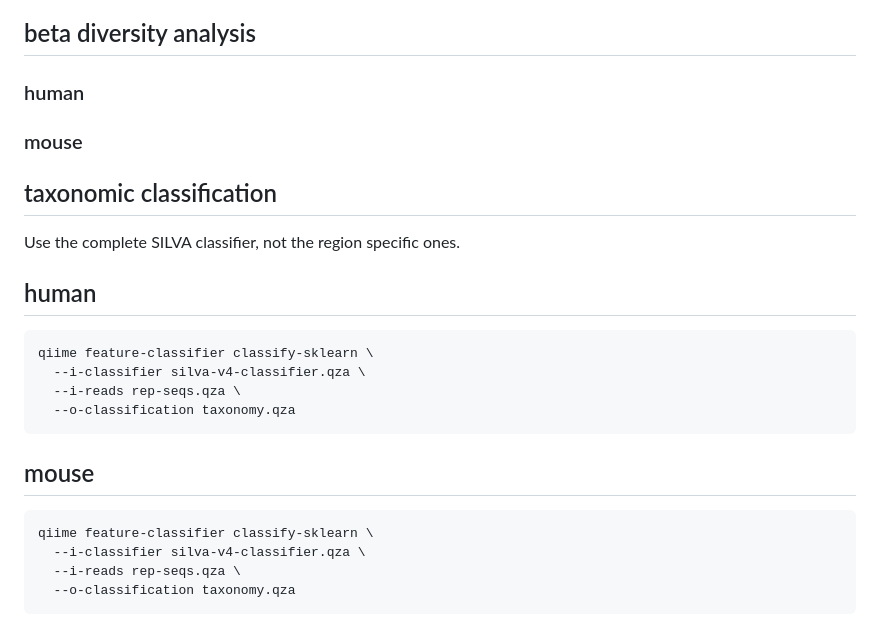
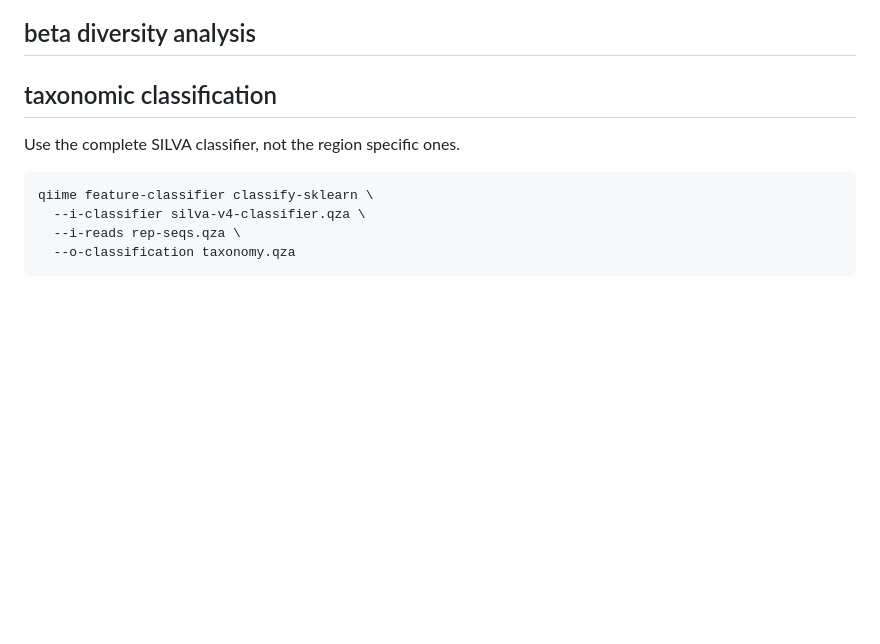
Before and after one commit to almita/micb475-team9, a Markdown page: data/qiime2_scripts.md, the part around one of its changes. Drawn GitHub-style; blank space fills up the shorter version.

````diff
--- a/data/qiime2_scripts.md
+++ b/data/qiime2_scripts.md
@@ -204,17 +179,10 @@ qiime diversity core-metrics-phylogenetic \
 
 ## beta diversity analysis
-
-### human
-
-### mouse
-
 
 
 ## taxonomic classification
 
 Use the complete SILVA classifier, not the region specific ones.
-
-## human
 
 ```bash
 qiime feature-classifier classify-sklearn \
@@ -222,12 +190,3 @@ qiime feature-classifier classify-sklearn \
   --i-reads rep-seqs.qza \
   --o-classification taxonomy.qza
 ```
-
-## mouse
-
-```bash
-qiime feature-classifier classify-sklearn \
-  --i-classifier silva-v4-classifier.qza \
-  --i-reads rep-seqs.qza \
-  --o-classification taxonomy.qza
-```
````
Also changed, not shown: other parts of data/qiime2_scripts.md (+19 -44 lines).
